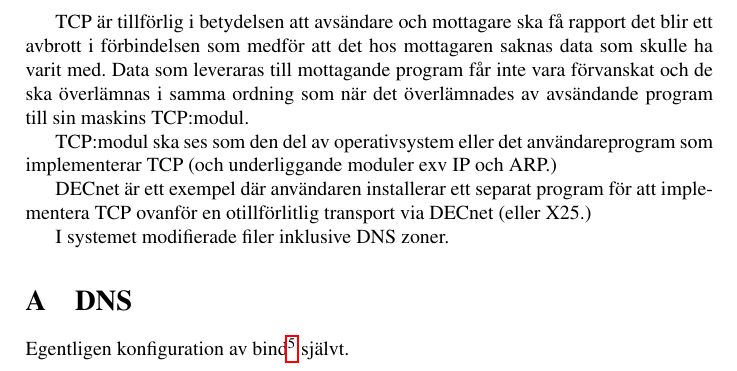
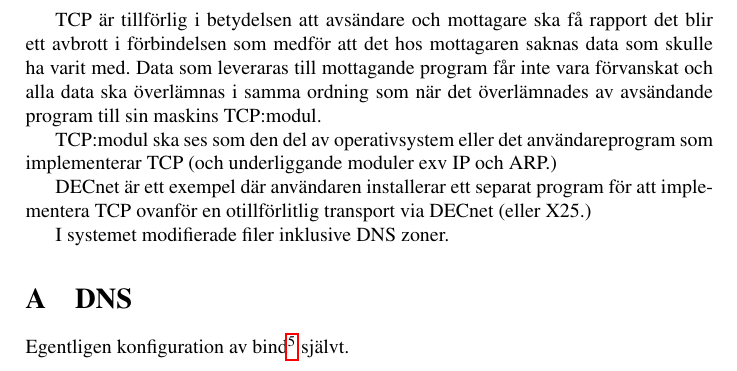
Before and after one commit to skaraborgfakir/DataKomrapport-, a LaTeX document (labbrapport.tex): part of page 5 of 6, cut so that both start at the same text. Compiled offline with pdfLaTeX.

Commit message:
arbetar med tcp-förklaringen

```diff
--- a/labbrapport.tex
+++ b/labbrapport.tex
@@ -482,7 +482,7 @@ att förbindelsen ska ses som ett flöde utan några för applikationen direkt s
 
 TCP är tillförlig i betydelsen att avsändare och mottagare ska få rapport det blir
 ett avbrott i förbindelsen som medför att det hos mottagaren saknas data som skulle ha varit med.
-Data som leveraras till mottagande program får inte vara förvanskat och de ska överlämnas
+Data som leveraras till mottagande program får inte vara förvanskat och alla data ska överlämnas
 i samma ordning som när det överlämnades av avsändande program till sin maskins TCP:modul.
 
 TCP:modul ska ses som den del av operativsystem eller det användareprogram som implementerar TCP (och
```
